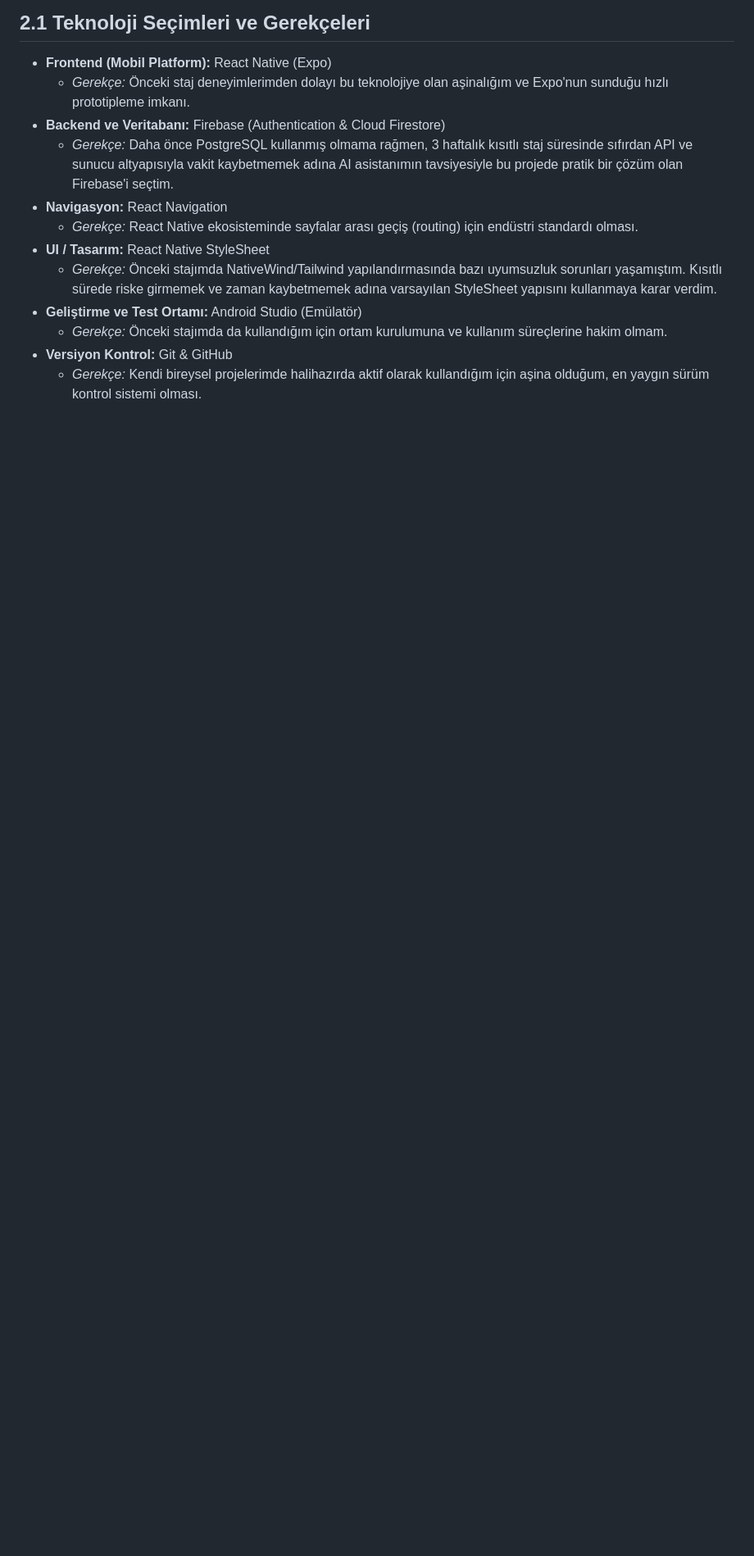
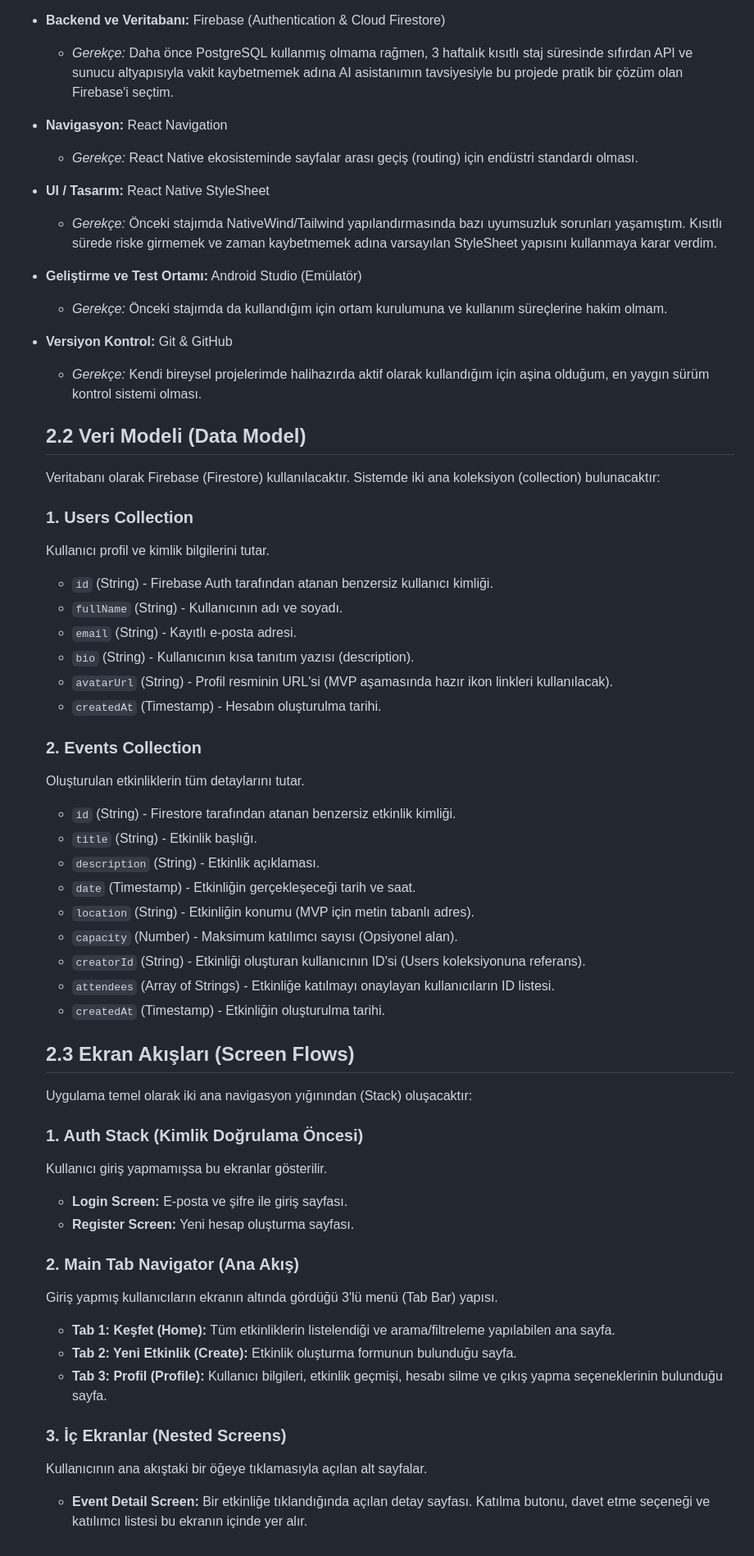
Before and after one commit to KR5T/Etkinlik-App, a Markdown page: spec.md, the part around one of its changes. Shown at 82% size. Drawn GitHub-style; blank space fills up the shorter version.

Commit message:
tech spec, data model & screen flows

```diff
--- a/spec.md
+++ b/spec.md
@@ -49,3 +49,47 @@
   * *Gerekçe:* Önceki stajımda da kullandığım için ortam kurulumuna ve kullanım süreçlerine hakim olmam.
 * **Versiyon Kontrol:** Git & GitHub
   * *Gerekçe:* Kendi bireysel projelerimde halihazırda aktif olarak kullandığım için aşina olduğum, en yaygın sürüm kontrol sistemi olması.
+
+  ## 2.2 Veri Modeli (Data Model)
+
+  Veritabanı olarak Firebase (Firestore) kullanılacaktır. Sistemde iki ana koleksiyon (collection) bulunacaktır:
+
+  ### 1. Users Collection
+  Kullanıcı profil ve kimlik bilgilerini tutar.
+  * `id` (String) - Firebase Auth tarafından atanan benzersiz kullanıcı kimliği.
+  * `fullName` (String) - Kullanıcının adı ve soyadı.
+  * `email` (String) - Kayıtlı e-posta adresi.
+  * `bio` (String) - Kullanıcının kısa tanıtım yazısı (description).
+  * `avatarUrl` (String) - Profil resminin URL'si (MVP aşamasında hazır ikon linkleri kullanılacak).
+  * `createdAt` (Timestamp) - Hesabın oluşturulma tarihi.
+
+  ### 2. Events Collection
+  Oluşturulan etkinliklerin tüm detaylarını tutar.
+  * `id` (String) - Firestore tarafından atanan benzersiz etkinlik kimliği.
+  * `title` (String) - Etkinlik başlığı.
+  * `description` (String) - Etkinlik açıklaması.
+  * `date` (Timestamp) - Etkinliğin gerçekleşeceği tarih ve saat.
+  * `location` (String) - Etkinliğin konumu (MVP için metin tabanlı adres).
+  * `capacity` (Number) - Maksimum katılımcı sayısı (Opsiyonel alan).
+  * `creatorId` (String) - Etkinliği oluşturan kullanıcının ID'si (Users koleksiyonuna referans).
+  * `attendees` (Array of Strings) - Etkinliğe katılmayı onaylayan kullanıcıların ID listesi.
+  * `createdAt` (Timestamp) - Etkinliğin oluşturulma tarihi.
+
+  ## 2.3 Ekran Akışları (Screen Flows)
+
+  Uygulama temel olarak iki ana navigasyon yığınından (Stack) oluşacaktır:
+
+  ### 1. Auth Stack (Kimlik Doğrulama Öncesi)
+  Kullanıcı giriş yapmamışsa bu ekranlar gösterilir.
+  * **Login Screen:** E-posta ve şifre ile giriş sayfası.
+  * **Register Screen:** Yeni hesap oluşturma sayfası.
+
+  ### 2. Main Tab Navigator (Ana Akış)
+  Giriş yapmış kullanıcıların ekranın altında gördüğü 3'lü menü (Tab Bar) yapısı.
+  * **Tab 1: Keşfet (Home):** Tüm etkinliklerin listelendiği ve arama/filtreleme yapılabilen ana sayfa.
+  * **Tab 2: Yeni Etkinlik (Create):** Etkinlik oluşturma formunun bulunduğu sayfa.
+  * **Tab 3: Profil (Profile):** Kullanıcı bilgileri, etkinlik geçmişi, hesabı silme ve çıkış yapma seçeneklerinin bulunduğu sayfa.
+
+  ### 3. İç Ekranlar (Nested Screens)
+  Kullanıcının ana akıştaki bir öğeye tıklamasıyla açılan alt sayfalar.
+  * **Event Detail Screen:** Bir etkinliğe tıklandığında açılan detay sayfası. Katılma butonu, davet etme seçeneği ve katılımcı listesi bu ekranın içinde yer alır.
```
Also changed, not shown: other parts of spec.md (+1 -1 lines).
